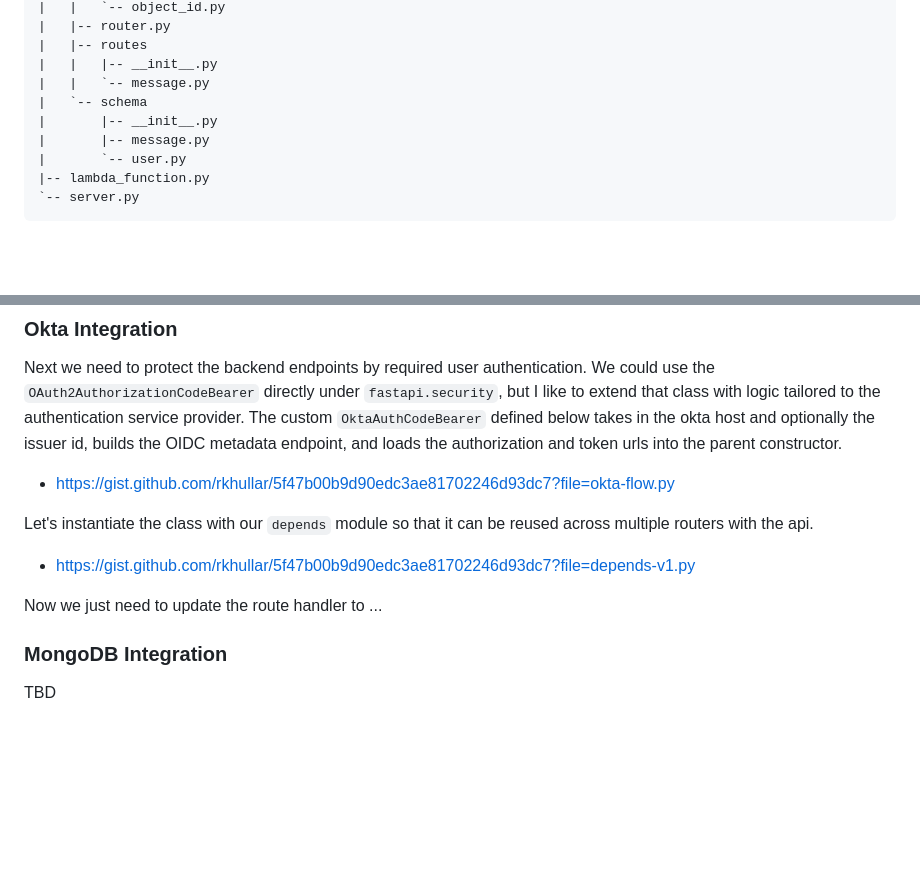
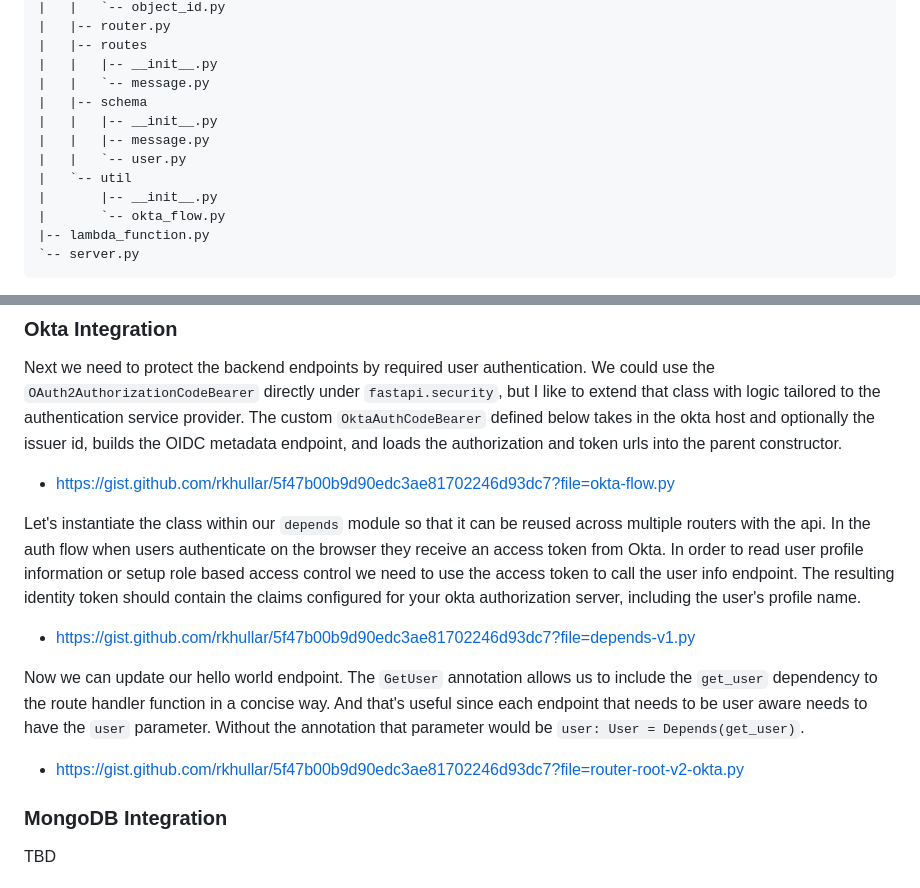
Before and after one commit to rkhullar/example-webapp, a Markdown page: docs/tutorial/part-2-project-setup-and-local-development.md, 2 parts joined by grey strips. Rendered like a GitHub page; blank space fills up the shorter version.

Commit message:
okta integration draft

````diff
--- a/docs/tutorial/part-2-project-setup-and-local-development.md
+++ b/docs/tutorial/part-2-project-setup-and-local-development.md
@@ -25,10 +25,13 @@ Within the project workspace we will create the following file structure:
 |   |-- routes
 |   |   |-- __init__.py
 |   |   `-- message.py
-|   `-- schema
+|   |-- schema
+|   |   |-- __init__.py
+|   |   |-- message.py
+|   |   `-- user.py
+|   `-- util
 |       |-- __init__.py
-|       |-- message.py
-|       `-- user.py
+|       `-- okta_flow.py
 |-- lambda_function.py
 `-- server.py
 ```
@@ -71,11 +74,19 @@ metadata endpoint, and loads the authorization and token urls into the parent co
 
 - https://gist.github.com/rkhullar/5f47b00b9d90edc3ae81702246d93dc7?file=okta-flow.py
 
-Let's instantiate the class with our `depends` module so that it can be reused across multiple routers with the api.
+Let's instantiate the class within our `depends` module so that it can be reused across multiple routers with the api.
+In the auth flow when users authenticate on the browser they receive an access token from Okta. In order to read user
+profile information or setup role based access control we need to use the access token to call the user info endpoint.
+The resulting identity token should contain the claims configured for your okta authorization server, including the user's
+profile name.
 
 - https://gist.github.com/rkhullar/5f47b00b9d90edc3ae81702246d93dc7?file=depends-v1.py
 
-Now we just need to update the route handler to ...
+Now we can update our hello world endpoint. The `GetUser` annotation allows us to include the `get_user` dependency to the
+route handler function in a concise way. And that's useful since each endpoint that needs to be user aware needs to have
+the `user` parameter. Without the annotation that parameter would be `user: User = Depends(get_user)`.
+
+- https://gist.github.com/rkhullar/5f47b00b9d90edc3ae81702246d93dc7?file=router-root-v2-okta.py
 
 ### MongoDB Integration
 TBD
````
